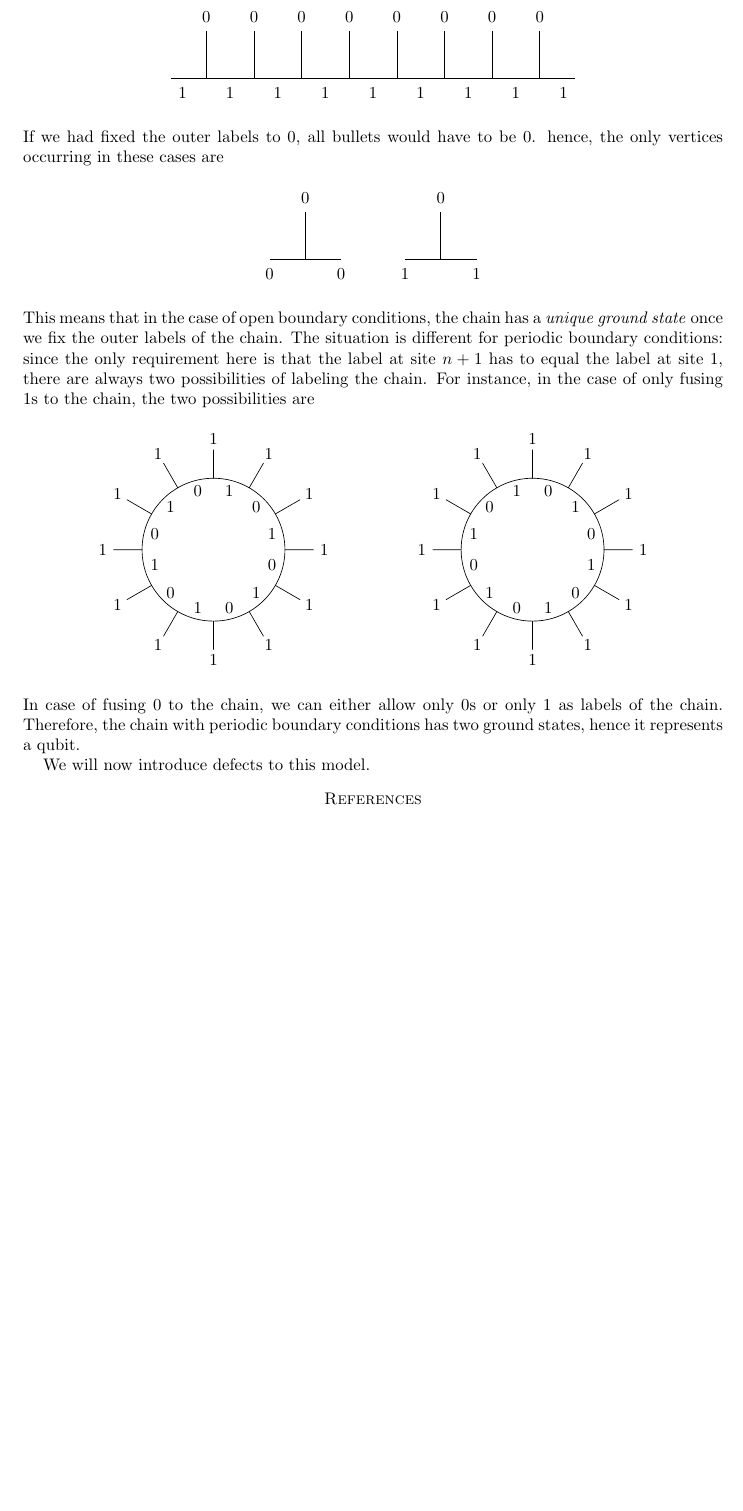
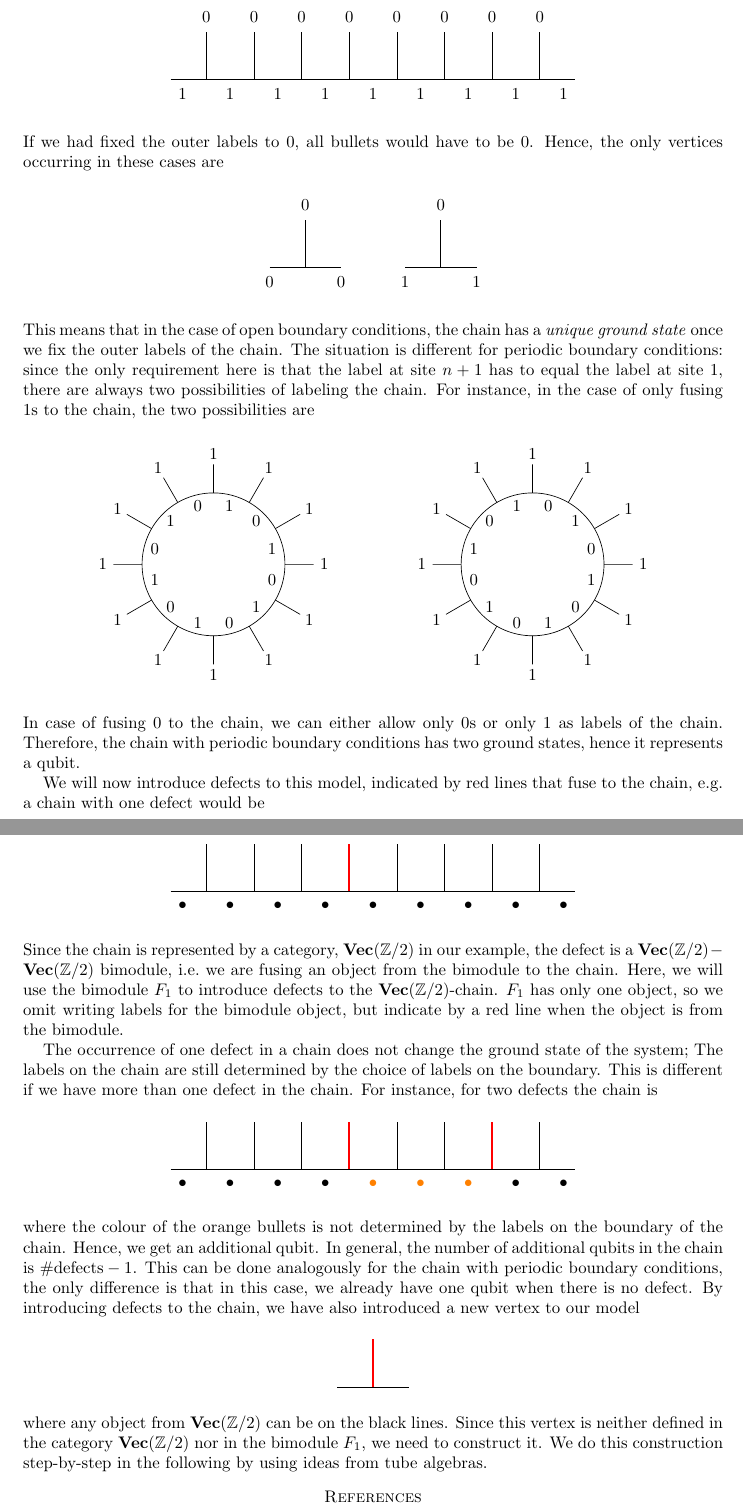
Before and after one commit to R8monaW/Gauging-defects-in-quantum-spin-systems, a LaTeX paper (LaTeX_Notes/Notes_Gauging_Defects.tex, which reads LaTeX_Notes/2_2_Example_VecZ2_Spin_Chain.tex): part of page 6 of 6 before the commit and two parts of pages 6 and 7 of 7 after it, the two joined at a grey line, cut so that both start at the same text, the shorter picture padded with empty space. Compiled offline with pdfLaTeX.

Commit message:
Continue spin chain example

```diff
--- a/LaTeX_Notes/2_2_Example_VecZ2_Spin_Chain.tex
+++ b/LaTeX_Notes/2_2_Example_VecZ2_Spin_Chain.tex
@@ -235,4 +235,62 @@ This means that in the case of open boundary conditions, the chain has a \emph{u
 \noindent
 In case of fusing $0$ to the chain, we can either allow only $0$s or only $1$ as labels of the chain. Therefore, the chain with periodic boundary conditions has two ground states, hence it represents a qubit.
 
-We will now introduce defects to this model.
+We will now introduce defects to this model, indicated by red lines that fuse to the chain, e.g.\ a chain with one defect would be
+	\begin{figure}[H]
+		\begin{tikzpicture}
+		\draw (-0.25,0) -- (8.25,0);
+		\draw (0.5,0) -- (0.5,1);
+		\draw (1.5,0) -- (1.5,1);
+		\draw (2.5,0) -- (2.5,1);
+		\draw[red,line width=0.4mm] (3.5,0) -- (3.5,1);
+		\draw (4.5,0) -- (4.5,1);
+		\draw (5.5,0) -- (5.5,1);
+		\draw (6.5,0) -- (6.5,1);
+		\draw (7.5,0) -- (7.5,1);
+		\node at (0,-0.3) {$\bullet$};
+		\node at (1,-0.3) {$\bullet$};
+		\node at (2,-0.3) {$\bullet$};
+		\node at (3,-0.3) {$\bullet$};
+		\node at (4,-0.3) {$\bullet$};
+		\node at (5,-0.3) {$\bullet$};
+		\node at (6,-0.3) {$\bullet$};
+		\node at (7,-0.3) {$\bullet$};
+		\node at (8,-0.3) {$\bullet$};
+		\end{tikzpicture}
+	\end{figure}
+	\noindent
+Since the chain is represented by a category, $\Vec(\Z/2)$ in our example, the defect is a $\Vec(\Z/2)-\Vec(\Z/2)$ bimodule, i.e.\ we are fusing an object from the bimodule to the chain. Here, we will use the bimodule $F_1$ to introduce defects to the $\Vec(\Z/2)$-chain. $F_1$ has only one object, so we omit writing labels for the bimodule object, but indicate by a red line when the object is from the bimodule.
+
+The occurrence of one defect in a chain does not change the ground state of the system; The labels on the chain are still determined by the choice of labels on the boundary. This is different if we have more than one defect in the chain. For instance, for two defects the chain is
+	\begin{figure}[H]
+		\begin{tikzpicture}
+		\draw (-0.25,0) -- (8.25,0);
+		\draw (0.5,0) -- (0.5,1);
+		\draw (1.5,0) -- (1.5,1);
+		\draw (2.5,0) -- (2.5,1);
+		\draw[red,line width=0.4mm] (3.5,0) -- (3.5,1);
+		\draw (4.5,0) -- (4.5,1);
+		\draw (5.5,0) -- (5.5,1);
+		\draw[red,line width=0.4mm] (6.5,0) -- (6.5,1);
+		\draw (7.5,0) -- (7.5,1);
+		\node at (0,-0.3) {$\bullet$};
+		\node at (1,-0.3) {$\bullet$};
+		\node at (2,-0.3) {$\bullet$};
+		\node at (3,-0.3) {$\bullet$};
+		\node at (4,-0.3) {{\color{orange}$\bullet$}};
+		\node at (5,-0.3) {{\color{orange}$\bullet$}};
+		\node at (6,-0.3) {{\color{orange}$\bullet$}};
+		\node at (7,-0.3) {$\bullet$};
+		\node at (8,-0.3) {$\bullet$};
+		\end{tikzpicture}
+	\end{figure}
+\noindent
+where the colour of the orange bullets is not determined by the labels on the boundary of the chain. Hence, we get an additional qubit. In general, the number of additional qubits in the chain is $\#\mathrm{defects}-1$. This can be done analogously for the chain with periodic boundary conditions, the only difference is that in this case, we already have one qubit when there is no defect. By introducing defects to the chain, we have also introduced a new vertex to our model
+	\begin{figure}[H]
+		\begin{tikzpicture}
+		\draw (0,0) -- (1.5,0);
+		\draw[red,line width=0.4mm] (0.75,0) -- (0.75,1);
+		\end{tikzpicture}
+	\end{figure}
+\noindent
+where any object from $\Vec(\Z/2)$ can be on the black lines. Since this vertex is neither defined in the category $\Vec(\Z/2)$ nor in the bimodule $F_1$, we need to construct it. We do this construction step-by-step in the following by using ideas from tube algebras.
```
Also changed, not shown: LaTeX_Notes/2_2_Example_VecZ2_Spin_Chain.tex (2 more changed lines).
